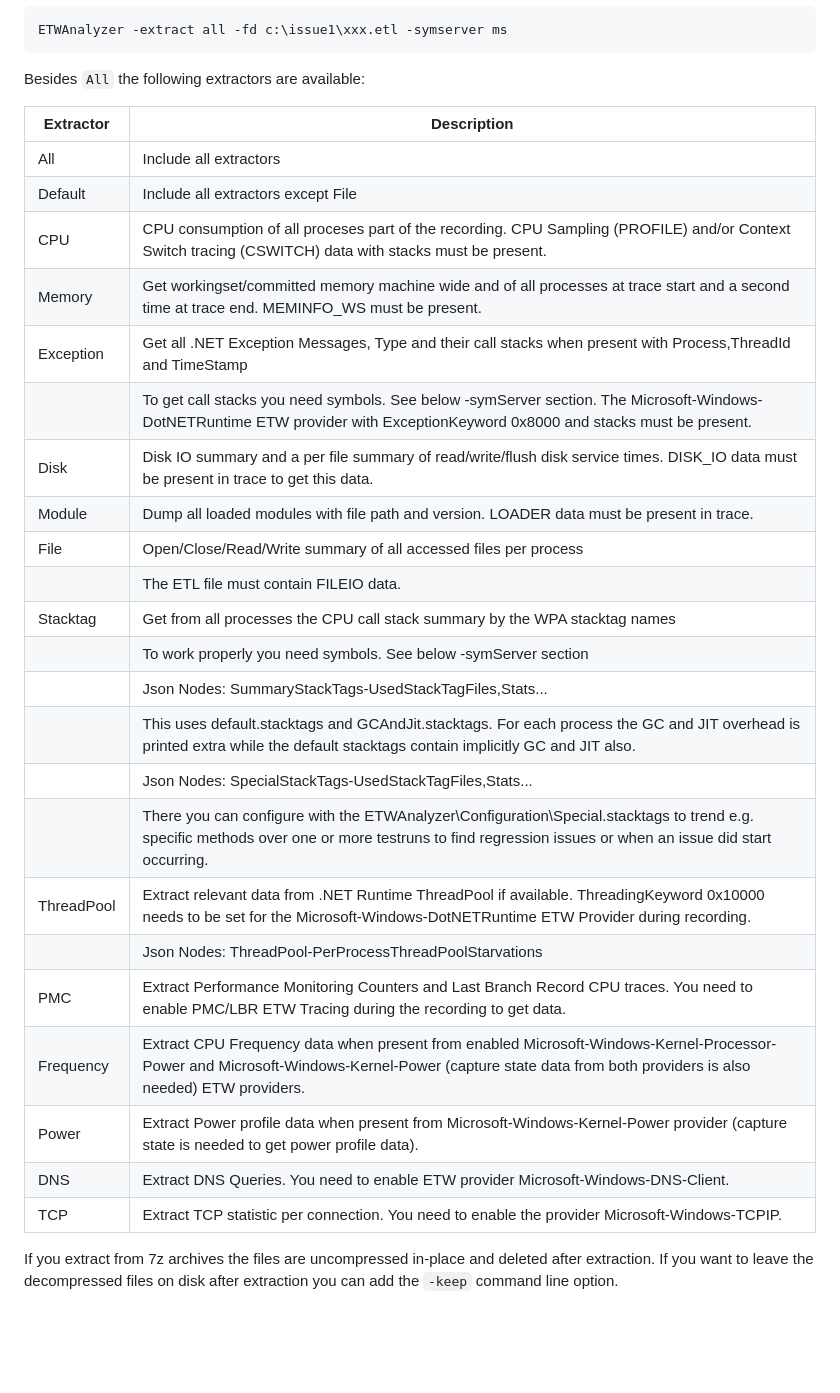
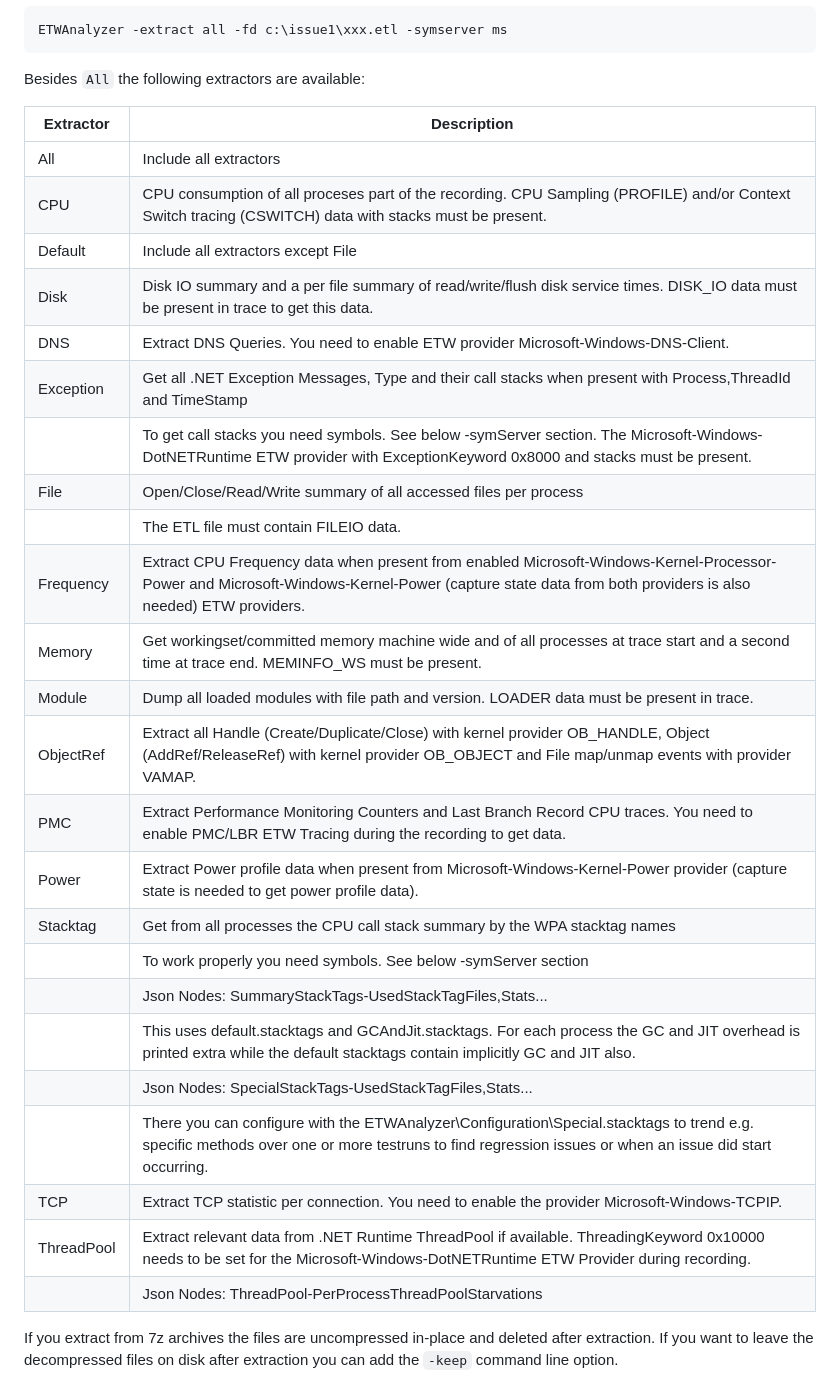
Before and after one commit to Siemens-Healthineers/ETWAnalyzer, a Markdown page: ETWAnalyzer/Documentation/ExtractCommand.md, the part around the change printed below. Rendered like a GitHub page; blank space fills up the shorter version.

````diff
--- a/ETWAnalyzer/Documentation/ExtractCommand.md
+++ b/ETWAnalyzer/Documentation/ExtractCommand.md
@@ -11,29 +11,31 @@
 
 | Extractor   |  Description |
 | -------     | --------     |
-|  All        |  Include all extractors|
-|  Default    |  Include all extractors except File|
-|  CPU        |  CPU consumption of all proceses part of the recording. CPU Sampling (PROFILE) and/or Context Switch tracing (CSWITCH) data with stacks must be present.|
-|  Memory     |  Get workingset/committed memory machine wide and of all processes at trace start and a second time at trace end. MEMINFO_WS must be present.|
-|  Exception  |  Get all .NET Exception Messages, Type and their call stacks when present with Process,ThreadId and TimeStamp|
+|  All        | Include all extractors|
+|  CPU        | CPU consumption of all proceses part of the recording. CPU Sampling (PROFILE) and/or Context Switch tracing (CSWITCH) data with stacks must be present.|
+|  Default    | Include all extractors except File|
+|  Disk       | Disk IO summary and a per file summary of read/write/flush disk service times. DISK_IO data must be present in trace to get this data.|
+|  DNS        | Extract DNS Queries. You need to enable ETW provider Microsoft-Windows-DNS-Client.|
+|  Exception  | Get all .NET Exception Messages, Type and their call stacks when present with Process,ThreadId and TimeStamp|
 |             | To get call stacks you need symbols. See below -symServer section. The Microsoft-Windows-DotNETRuntime ETW provider with ExceptionKeyword 0x8000 and stacks must be present.|
-|  Disk       |  Disk IO summary and a per file summary of read/write/flush disk service times. DISK_IO data must be present in trace to get this data.|
-|  Module     |  Dump all loaded modules with file path and version. LOADER data must be present in trace.|
-|  File       |  Open/Close/Read/Write summary of all accessed files per process|
-|             |  The ETL file must contain FILEIO data.|
+|  File       | Open/Close/Read/Write summary of all accessed files per process|
+|             | The ETL file must contain FILEIO data.|
+|  Frequency  | Extract CPU Frequency data when present from enabled Microsoft-Windows-Kernel-Processor-Power and Microsoft-Windows-Kernel-Power (capture state data from both providers is also needed) ETW providers.|
+|  Memory     | Get workingset/committed memory machine wide and of all processes at trace start and a second time at trace end. MEMINFO_WS must be present.|
+|  Module     | Dump all loaded modules with file path and version. LOADER data must be present in trace.|
+|  ObjectRef  | Extract all Handle (Create/Duplicate/Close) with kernel provider OB_HANDLE, Object (AddRef/ReleaseRef) with kernel provider OB_OBJECT and File map/unmap events with provider VAMAP.
+|  PMC        | Extract Performance Monitoring Counters and Last Branch Record CPU traces. You need to enable PMC/LBR ETW Tracing during the recording to get data.|
+|  Power      | Extract Power profile data when present from Microsoft-Windows-Kernel-Power provider (capture state is needed to get power profile data).|
 |  Stacktag   | Get from all processes the CPU call stack summary by the WPA stacktag names|
 |             | To work properly you need symbols. See below -symServer section|
 |             |  Json Nodes: SummaryStackTags-UsedStackTagFiles,Stats...|
 |             |               This uses default.stacktags and GCAndJit.stacktags. For each process the GC and JIT overhead is printed extra while the default stacktags contain implicitly GC and JIT also.|
 |             |  Json Nodes: SpecialStackTags-UsedStackTagFiles,Stats...|
 |             |               There you can configure with the ETWAnalyzer\Configuration\Special.stacktags to trend e.g. specific methods over one or more testruns to find regression issues or when an issue did start occurring.|
+|  TCP        | Extract TCP statistic per connection. You need to enable the provider Microsoft-Windows-TCPIP.  |
 |  ThreadPool | Extract relevant data from .NET Runtime ThreadPool if available. ThreadingKeyword 0x10000 needs to be set for the Microsoft-Windows-DotNETRuntime ETW Provider during recording.|
 |             | Json Nodes: ThreadPool-PerProcessThreadPoolStarvations|
-|  PMC        | Extract Performance Monitoring Counters and Last Branch Record CPU traces. You need to enable PMC/LBR ETW Tracing during the recording to get data.|
-|  Frequency  | Extract CPU Frequency data when present from enabled Microsoft-Windows-Kernel-Processor-Power and Microsoft-Windows-Kernel-Power (capture state data from both providers is also needed) ETW providers.|
-|  Power      | Extract Power profile data when present from Microsoft-Windows-Kernel-Power provider (capture state is needed to get power profile data).|
-|  DNS        | Extract DNS Queries. You need to enable ETW provider Microsoft-Windows-DNS-Client.|
-|  TCP        | Extract TCP statistic per connection. You need to enable the provider Microsoft-Windows-TCPIP.  |
+
 
 If you extract from 7z archives the files are uncompressed in-place and deleted after extraction. If you want to leave the decompressed files on disk after extraction
 you can add the ```-keep``` command line option.
````
Also changed, not shown: other parts of ETWAnalyzer/Documentation/ExtractCommand.md (+32 -0 lines), ETWAnalyzer/Documentation/Images/DumpStatsCommand.png, ETWAnalyzer/Documentation/Images/ExtractedDataFiles.png, 2 other files.
